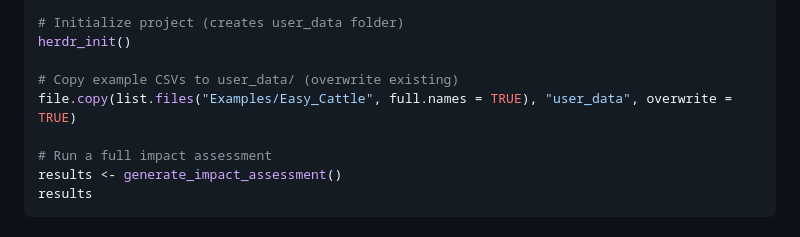
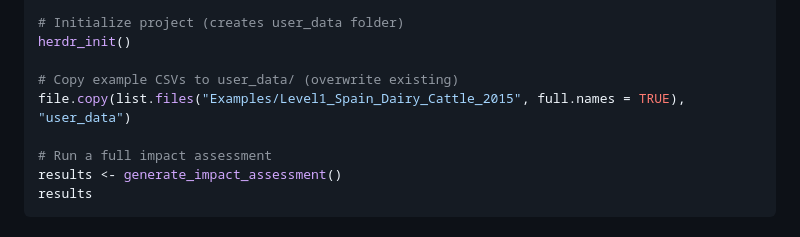
Before and after one commit to JuanCBM99/herdr, a Markdown page: README.md, the part around the change. Rendered like a GitHub page.

Commit message:
Error in README

```diff
--- a/README.md
+++ b/README.md
@@ -45,7 +45,7 @@ library(herdr)
 herdr_init()
 
 # Copy example CSVs to user_data/ (overwrite existing)
-file.copy(list.files("Examples/Easy_Cattle", full.names = TRUE), "user_data", overwrite = TRUE)
+file.copy(list.files("Examples/Level1_Spain_Dairy_Cattle_2015", full.names = TRUE), "user_data")
 
 # Run a full impact assessment
 results <- generate_impact_assessment()
```
